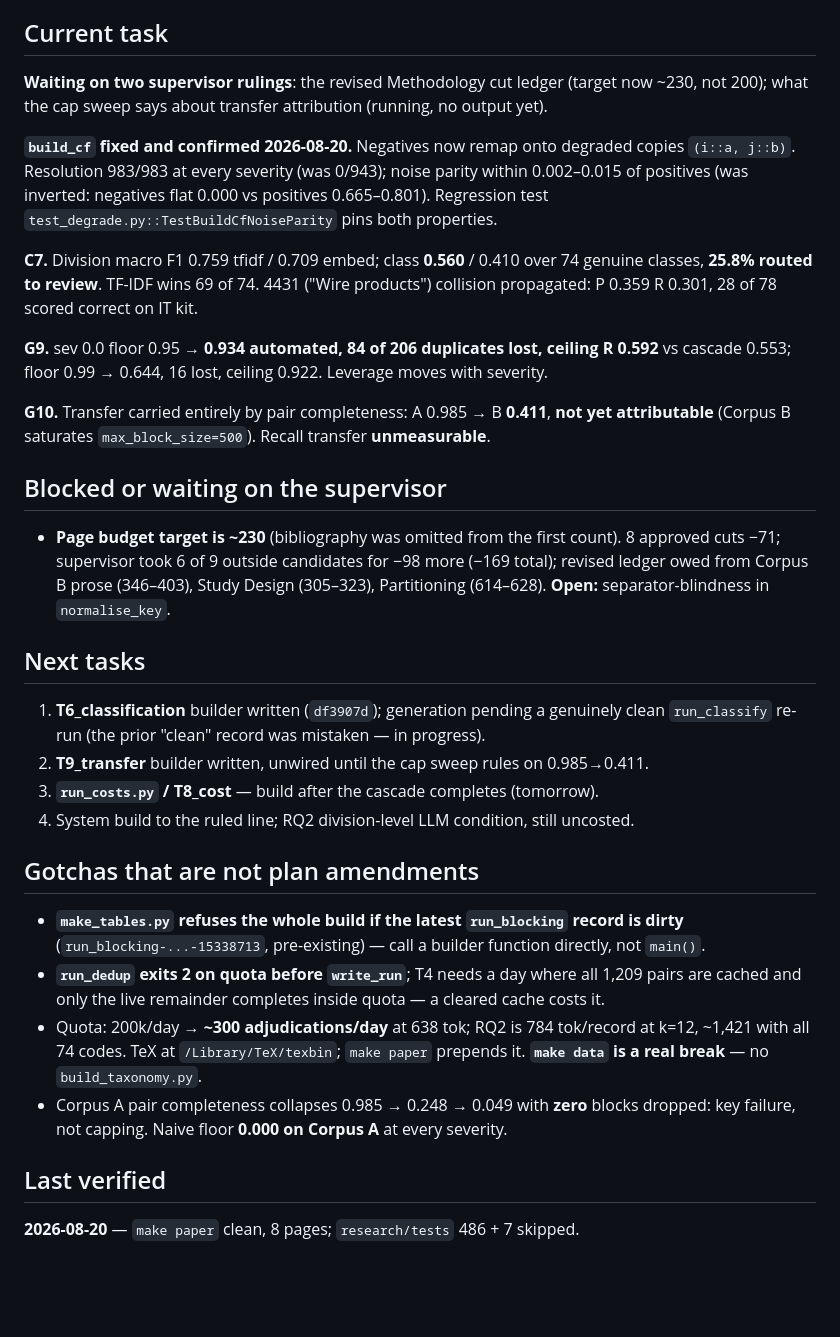
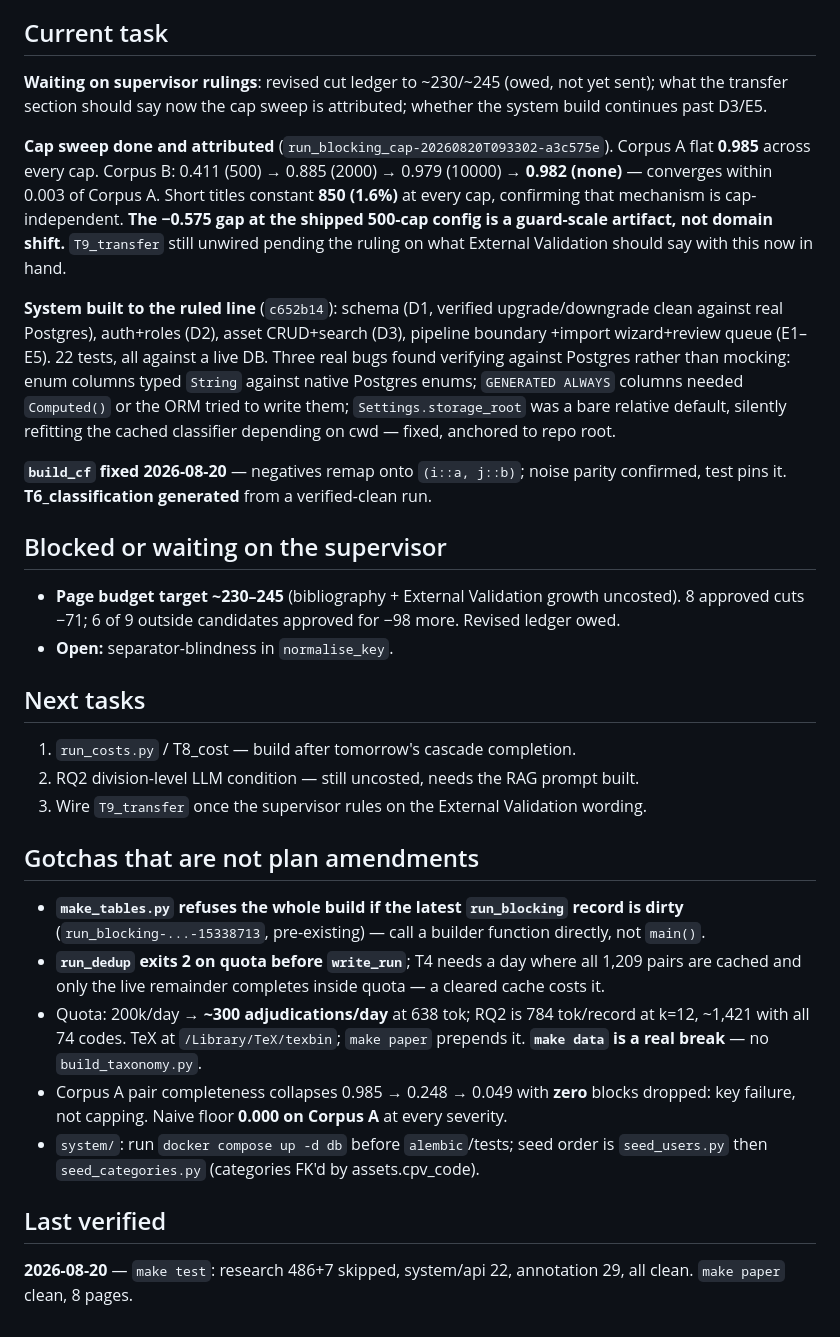
Before and after one commit to thabir303/FCES-Management-system, a Markdown page: .claude/STATE.md, the part around the change. Rendered like a GitHub page; blank space fills up the shorter version.

Commit message:
STATE: cap sweep attributed, system built to the ruled line, build_cf fixed
Co-Authored-By: Claude Opus 5 <noreply@anthropic.com>

```diff
--- a/.claude/STATE.md
+++ b/.claude/STATE.md
@@ -11,41 +11,38 @@ tomorrow's run. Report missed days and the projected finish in the first line of
 Volatile handoff — update after every §11 task. Hard cap 60 lines.
 
 ## Current task
-**Waiting on two supervisor rulings**: the revised Methodology cut ledger (target now
-~230, not 200); what the cap sweep says about transfer attribution (running, no output yet).
+**Waiting on supervisor rulings**: revised cut ledger to ~230/~245 (owed, not yet sent);
+what the transfer section should say now the cap sweep is attributed; whether the system
+build continues past D3/E5.
 
-**`build_cf` fixed and confirmed 2026-08-20.** Negatives now remap onto degraded copies
-`(i::a, j::b)`. Resolution 983/983 at every severity (was 0/943); noise parity within
-0.002–0.015 of positives (was inverted: negatives flat 0.000 vs positives 0.665–0.801).
-Regression test `test_degrade.py::TestBuildCfNoiseParity` pins both properties.
+**Cap sweep done and attributed** (`run_blocking_cap-20260820T093302-a3c575e`). Corpus A
+flat **0.985** across every cap. Corpus B: 0.411 (500) → 0.885 (2000) → 0.979 (10000) →
+**0.982 (none)** — converges within 0.003 of Corpus A. Short titles constant **850 (1.6%)**
+at every cap, confirming that mechanism is cap-independent. **The −0.575 gap at the shipped
+500-cap config is a guard-scale artifact, not domain shift.** `T9_transfer` still unwired
+pending the ruling on what External Validation should say with this now in hand.
 
-**C7.** Division macro F1 0.759 tfidf / 0.709 embed; class **0.560** / 0.410 over 74 genuine
-classes, **25.8% routed to review**. TF-IDF wins 69 of 74. 4431 ("Wire products") collision
-propagated: P 0.359 R 0.301, 28 of 78 scored correct on IT kit.
+**System built to the ruled line** (`c652b14`): schema (D1, verified upgrade/downgrade
+clean against real Postgres), auth+roles (D2), asset CRUD+search (D3), pipeline boundary
++import wizard+review queue (E1–E5). 22 tests, all against a live DB. Three real bugs found
+verifying against Postgres rather than mocking: enum columns typed `String` against native
+Postgres enums; `GENERATED ALWAYS` columns needed `Computed()` or the ORM tried to write
+them; `Settings.storage_root` was a bare relative default, silently refitting the cached
+classifier depending on cwd — fixed, anchored to repo root.
 
-**G9.** sev 0.0 floor 0.95 → **0.934 automated, 84 of 206 duplicates lost, ceiling R 0.592**
-vs cascade 0.553; floor 0.99 → 0.644, 16 lost, ceiling 0.922. Leverage moves with severity.
-
-**G10.** Transfer carried entirely by pair completeness: A 0.985 → B **0.411**, **not yet
-attributable** (Corpus B saturates `max_block_size=500`). Recall transfer **unmeasurable**.
+**`build_cf` fixed 2026-08-20** — negatives remap onto `(i::a, j::b)`; noise parity
+confirmed, test pins it. **T6_classification generated** from a verified-clean run.
 
 ## Blocked or waiting on the supervisor
-
-- **Page budget target is ~230** (bibliography was omitted from the first count). 8
-  approved cuts −71; supervisor took 6 of 9 outside candidates for −98 more (−169 total);
-  revised ledger owed from Corpus B prose (346–403), Study Design (305–323), Partitioning
-  (614–628). **Open:** separator-blindness in `normalise_key`.
-
+- **Page budget target ~230–245** (bibliography + External Validation growth uncosted).
+  8 approved cuts −71; 6 of 9 outside candidates approved for −98 more. Revised ledger owed.
+- **Open:** separator-blindness in `normalise_key`.
 ## Next tasks
-
-1. **T6_classification** builder written (`df3907d`); generation pending a genuinely
-   clean `run_classify` re-run (the prior "clean" record was mistaken — in progress).
-2. **T9_transfer** builder written, unwired until the cap sweep rules on 0.985→0.411.
-3. **`run_costs.py` / T8_cost** — build after the cascade completes (tomorrow).
-4. System build to the ruled line; RQ2 division-level LLM condition, still uncosted.
+1. `run_costs.py` / T8_cost — build after tomorrow's cascade completion.
+2. RQ2 division-level LLM condition — still uncosted, needs the RAG prompt built.
+3. Wire `T9_transfer` once the supervisor rules on the External Validation wording.
 
 ## Gotchas that are not plan amendments
-
 - **`make_tables.py` refuses the whole build if the latest `run_blocking` record is dirty**
   (`run_blocking-...-15338713`, pre-existing) — call a builder function directly, not `main()`.
 - **`run_dedup` exits 2 on quota before `write_run`**; T4 needs a day where all 1,209 pairs
@@ -55,6 +52,9 @@ attributable** (Corpus B saturates `max_block_size=500`). Recall transfer **unme
   **`make data` is a real break** — no `build_taxonomy.py`.
 - Corpus A pair completeness collapses 0.985 → 0.248 → 0.049 with **zero** blocks dropped:
   key failure, not capping. Naive floor **0.000 on Corpus A** at every severity.
+- `system/`: run `docker compose up -d db` before `alembic`/tests; seed order is
+  `seed_users.py` then `seed_categories.py` (categories FK'd by assets.cpv_code).
 
 ## Last verified
-**2026-08-20** — `make paper` clean, 8 pages; `research/tests` 486 + 7 skipped.
+**2026-08-20** — `make test`: research 486+7 skipped, system/api 22, annotation 29, all
+clean. `make paper` clean, 8 pages.
```
